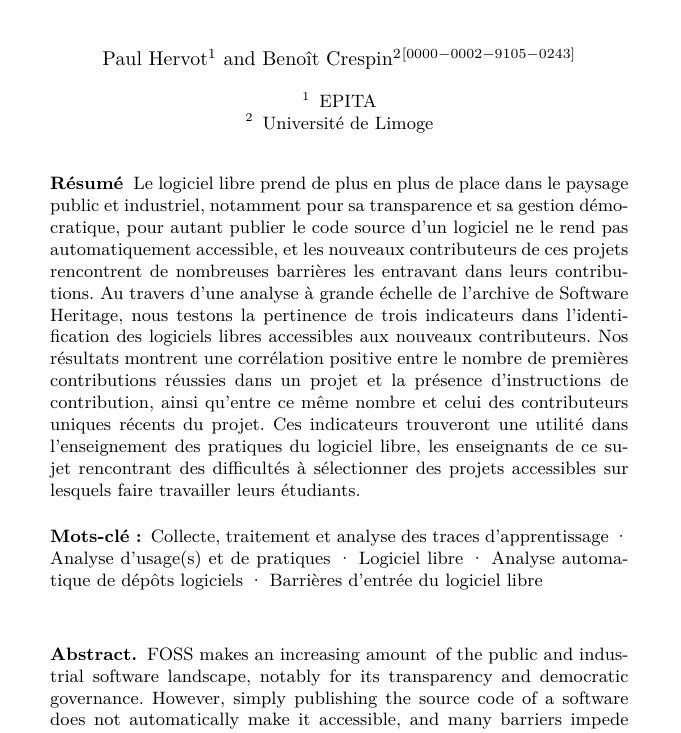
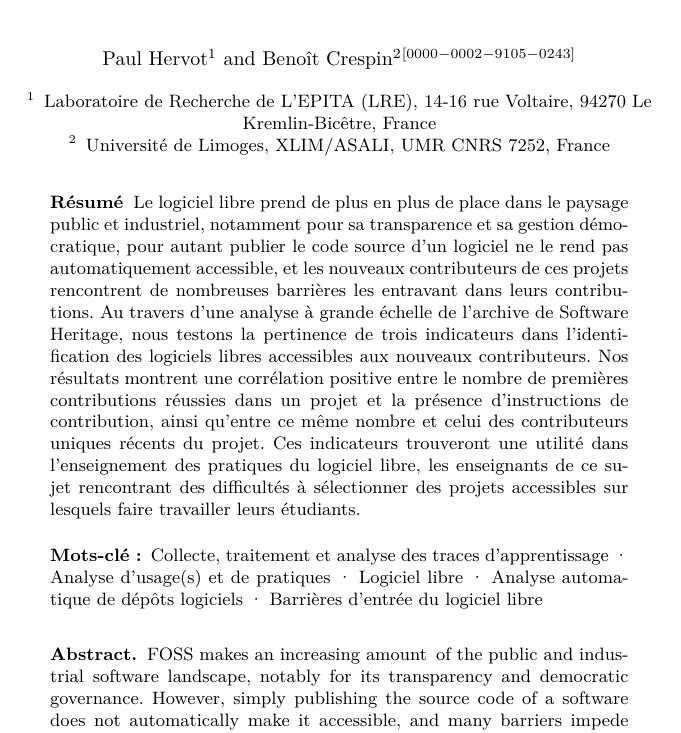
Before and after one commit to Dettorer/synva-dissertation, a LaTeX paper (EIAH_2023_paper/paper.tex): part of page 1 of 6, cut so that both start at the same text. Compiled offline with XeLaTeX.

Commit message:
EIAH: add proper author affiliations

```diff
--- a/EIAH_2023_paper/paper.tex
+++ b/EIAH_2023_paper/paper.tex
@@ -72,7 +72,11 @@
     \and%
     Benoît Crespin\inst{2}\orcidID{0000-0002-9105-0243}%
 }
-\institute{EPITA \and Université de Limoge}
+\institute{
+    Laboratoire de Recherche de L’EPITA (LRE), 14-16 rue Voltaire, 94270 Le Kremlin-Bicêtre, France
+    \and
+    Université de Limoges, XLIM/ASALI, UMR CNRS 7252, France
+}
 % hack the "short author" mecanism to display the conference name on even pages instead
 \authorrunning{Environnements Informatiques pour l’Apprentissage Humain 2023}
 
@@ -102,6 +106,7 @@
             Barrières d'entrée du logiciel libre
         }
     \end{abstract}
+    \vspace{-0.7\baselineskip} % shame, *ding*
     \selectlanguage{english}
     \begin{abstract}
         FOSS makes an increasing amount of the public and industrial software landscape, notably for its
```
